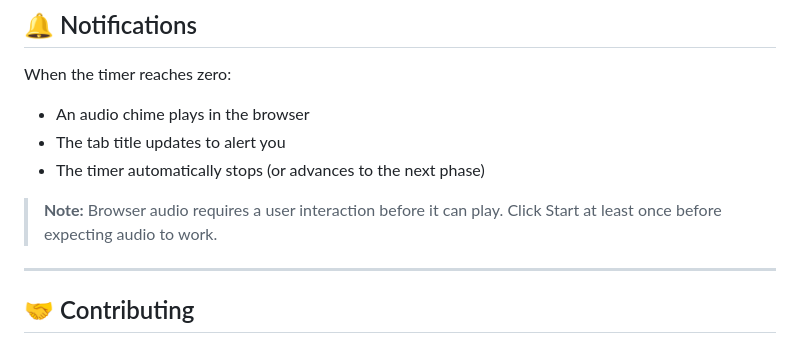
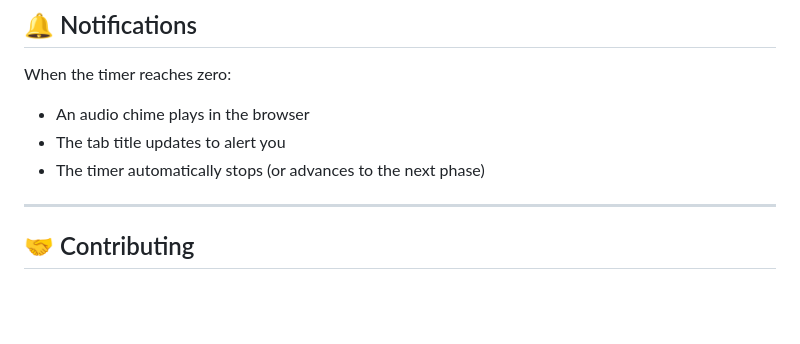
Before and after one commit to petrossisay1646/promodoro-timer1, a Markdown page: README.md, the part around one of its changes. Rendered like a GitHub page; blank space fills up the shorter version.

Commit message:
update README
Removed unnecessary line breaks and updated notes for audio functionality.

```diff
--- a/README.md
+++ b/README.md
@@ -106,8 +103,6 @@ When the timer reaches zero:
 - The tab title updates to alert you
 - The timer automatically stops (or advances to the next phase)
 
-> **Note:** Browser audio requires a user interaction before it can play. Click Start at least once before expecting audio to work.
-
 ---
 
 ## 🤝 Contributing
```
Also changed, not shown: other parts of README.md (+0 -3 lines).
